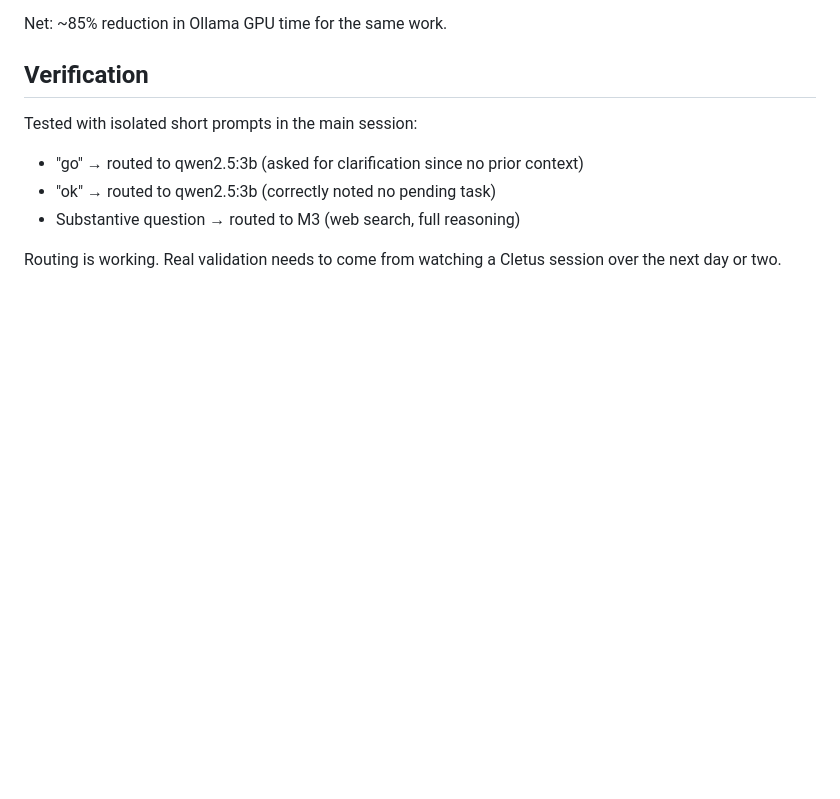
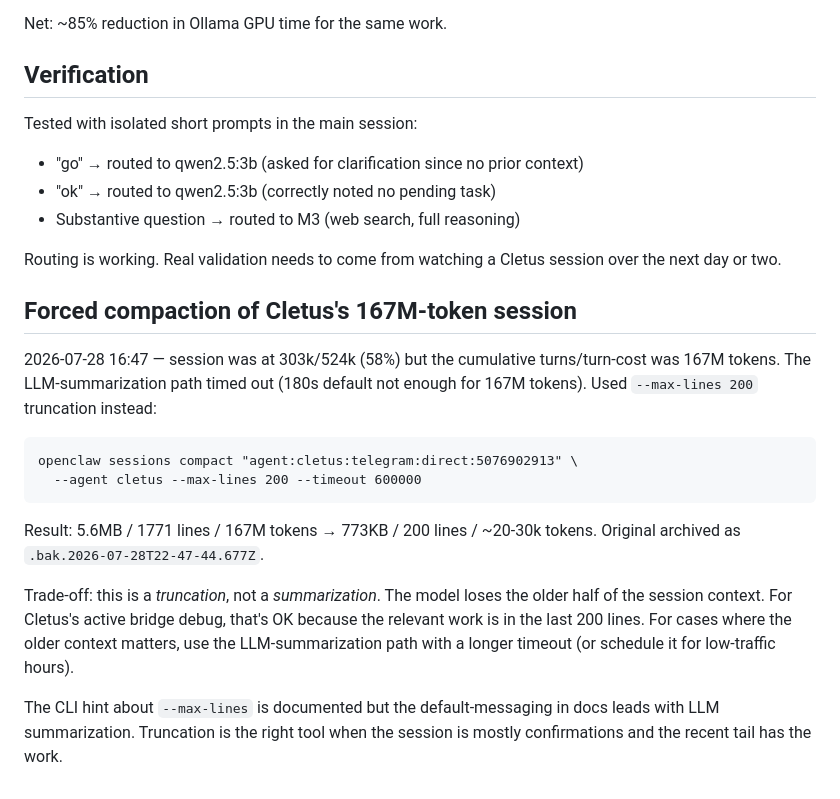
Before and after one commit to smeshT/reticulumpi, a Markdown page: memory/2026-07-28-short-turn-router.md, the part around the change. GitHub-like rendering; blank space fills up the shorter version.

Commit message:
Document forced compaction of Cletus session
Truncated session 5f1bb4ac-... from 5.6MB / 167M tokens / 1771
lines to 773KB / ~25k tokens / 200 lines. LLM-summarization path
timed out (default 180s not enough for 167M tokens), so used
--max-lines 200 truncation.

Original archived as .bak.2026-07-28T22-47-44.677Z (kept in case
old context is needed later).

Trade-off: this is truncation, not summarization. Older half of
session context is gone. For Cletus's active bridge debug that's
fine; the relevant work is in the last 200 lines. For sessions
where older context matters, LLM summarization with a longer
timeout (-timeout 600000 or higher) is the right tool.

````diff
--- a/memory/2026-07-28-short-turn-router.md
+++ b/memory/2026-07-28-short-turn-router.md
@@ -101,3 +101,28 @@ Tested with isolated short prompts in the main session:
 
 Routing is working. Real validation needs to come from watching a Cletus
 session over the next day or two.
+
+## Forced compaction of Cletus's 167M-token session
+
+2026-07-28 16:47 — session was at 303k/524k (58%) but the cumulative
+turns/turn-cost was 167M tokens. The LLM-summarization path timed out
+(180s default not enough for 167M tokens). Used `--max-lines 200`
+truncation instead:
+
+```
+openclaw sessions compact "agent:cletus:telegram:direct:5076902913" \
+  --agent cletus --max-lines 200 --timeout 600000
+```
+
+Result: 5.6MB / 1771 lines / 167M tokens → 773KB / 200 lines / ~20-30k
+tokens. Original archived as `.bak.2026-07-28T22-47-44.677Z`.
+
+Trade-off: this is a *truncation*, not a *summarization*. The model
+loses the older half of the session context. For Cletus's active bridge
+debug, that's OK because the relevant work is in the last 200 lines. For
+cases where the older context matters, use the LLM-summarization path
+with a longer timeout (or schedule it for low-traffic hours).
+
+The CLI hint about `--max-lines` is documented but the default-messaging
+in docs leads with LLM summarization. Truncation is the right tool when
+the session is mostly confirmations and the recent tail has the work.
````
